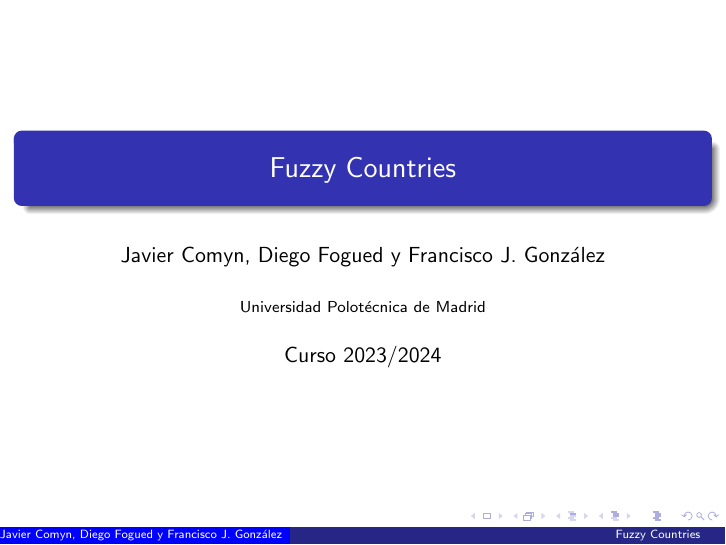
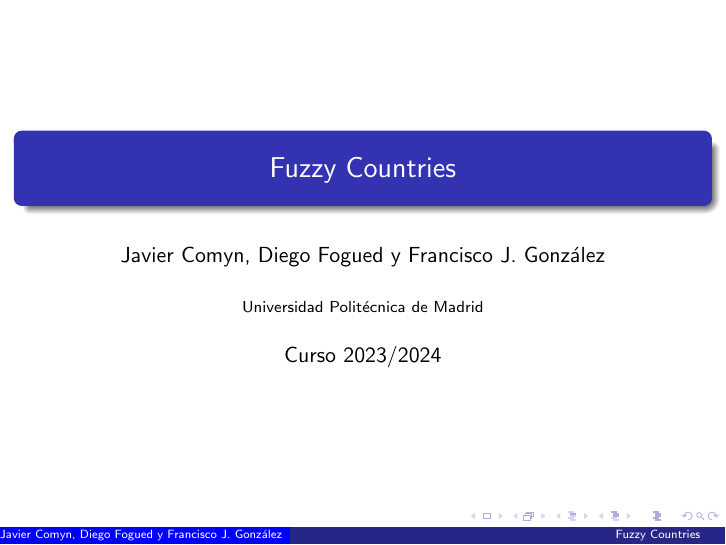
Before and after one commit to Fogued/FuzzyCountries, LaTeX slides (Presentation/presentation.tex): page 1 of 23. Compiled offline with pdfLaTeX.

Commit message:
Update presentation.tex

```diff
--- a/Presentation/presentation.tex
+++ b/Presentation/presentation.tex
@@ -18,7 +18,7 @@
 
 \title{Fuzzy Countries}
 \author{Javier Comyn, Diego Fogued y Francisco J. González}
-\institute{Universidad Polotécnica de Madrid}
+\institute{Universidad Politécnica de Madrid}
 \date{Curso 2023/2024}
 
 % Define a command to set the author for each slide
```
